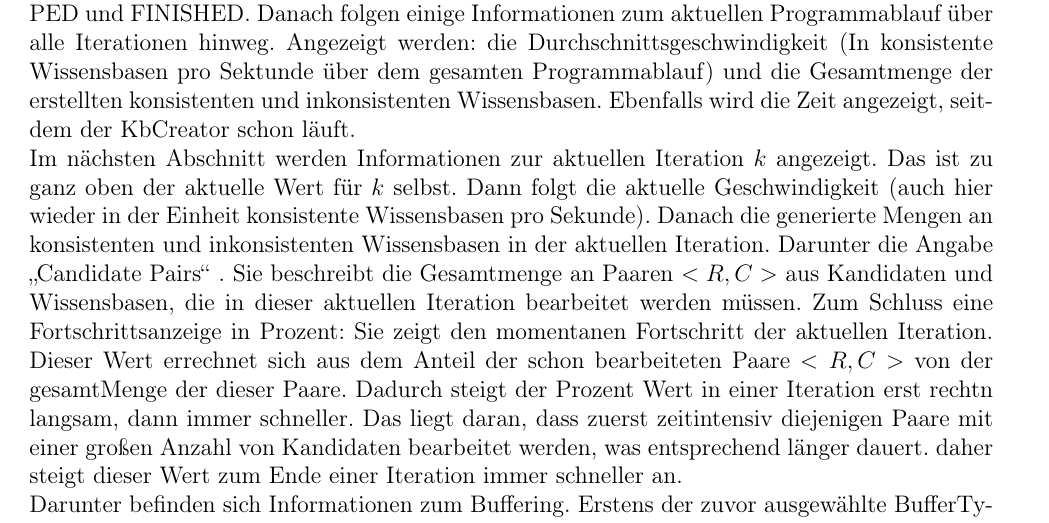
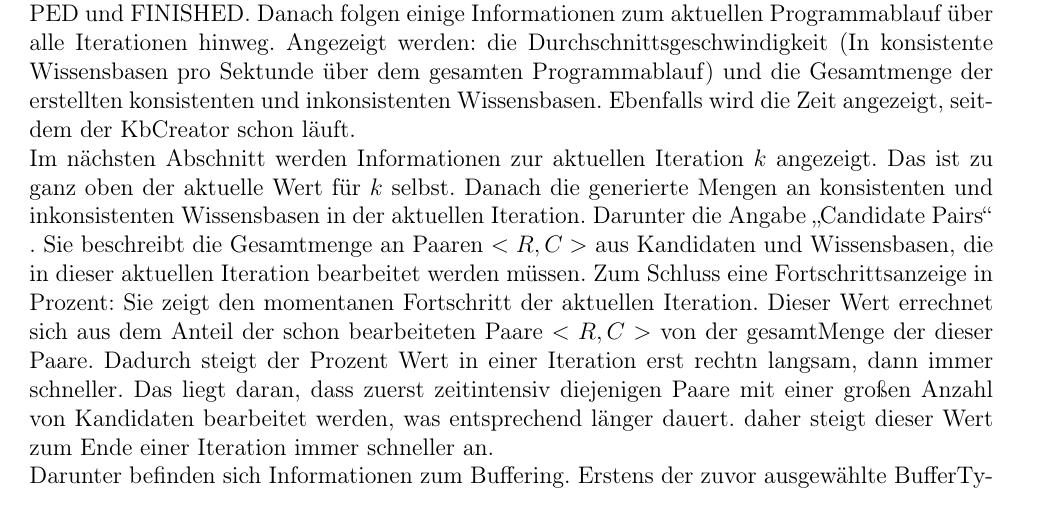
Before and after one commit to bierpreis/ma, a LaTeX document (ma.tex): part of page 35 of 37, cut so that both start at the same text. Compiled offline with pdfLaTeX.

Commit message:
removed iteration speed

```diff
--- a/ma.tex
+++ b/ma.tex
@@ -875,7 +875,7 @@ Ganz unten befinden sich die Buttons für Start und Stop. Von den Buttons ist je
 \subsubsection{Statusanzeige}
 Auf der Rechten Seite werden Informationen zum Programmstatus angezeigt, während der KBCreator läuft. Sie sind jeweils unter verschiedenen Kategorien gruppiert. Im Folgenden werden die Kategorien von oben nach unten erklärt. \\
 Ganz oben befindet sich der OverallCreatorStatus. Hier wird der Status des KbCreator selbst in der ersten Zeile angezeigt. Mögliche Werte sind hierfür: NOT$\_$STARTED, RUNNING, STOPPED und FINISHED. Danach folgen einige Informationen zum aktuellen Programmablauf über alle Iterationen hinweg. Angezeigt werden: die Durchschnittsgeschwindigkeit (In konsistente Wissensbasen pro Sektunde über dem gesamten Programmablauf) und die Gesamtmenge der erstellten konsistenten und inkonsistenten Wissensbasen. Ebenfalls wird die Zeit angezeigt, seitdem der KbCreator schon läuft. \\
-Im nächsten Abschnitt werden Informationen zur aktuellen Iteration $k$ angezeigt. Das ist zu ganz oben der aktuelle Wert für $k$ selbst. Dann folgt die aktuelle Geschwindigkeit (auch hier wieder in der Einheit konsistente Wissensbasen pro Sekunde). Danach die generierte Mengen an konsistenten und inkonsistenten Wissensbasen in der aktuellen Iteration. Darunter die Angabe \glqq Candidate Pairs\grqq \space. Sie beschreibt die Gesamtmenge an Paaren $<R, C>$ aus Kandidaten und Wissensbasen, die in dieser aktuellen Iteration bearbeitet werden müssen. Zum Schluss eine Fortschrittsanzeige in Prozent: Sie zeigt den momentanen Fortschritt der aktuellen Iteration. Dieser Wert errechnet sich aus dem Anteil der schon bearbeiteten Paare $<R,C>$ von der gesamtMenge der dieser Paare. Dadurch steigt der Prozent Wert in einer Iteration erst rechtn langsam, dann immer schneller. Das liegt daran, dass zuerst zeitintensiv diejenigen Paare mit einer großen Anzahl von Kandidaten bearbeitet werden, was entsprechend länger dauert. daher steigt dieser Wert zum Ende einer Iteration immer schneller an. \\
+Im nächsten Abschnitt werden Informationen zur aktuellen Iteration $k$ angezeigt. Das ist zu ganz oben der aktuelle Wert für $k$ selbst. Danach die generierte Mengen an konsistenten und inkonsistenten Wissensbasen in der aktuellen Iteration. Darunter die Angabe \glqq Candidate Pairs\grqq \space. Sie beschreibt die Gesamtmenge an Paaren $<R, C>$ aus Kandidaten und Wissensbasen, die in dieser aktuellen Iteration bearbeitet werden müssen. Zum Schluss eine Fortschrittsanzeige in Prozent: Sie zeigt den momentanen Fortschritt der aktuellen Iteration. Dieser Wert errechnet sich aus dem Anteil der schon bearbeiteten Paare $<R,C>$ von der gesamtMenge der dieser Paare. Dadurch steigt der Prozent Wert in einer Iteration erst rechtn langsam, dann immer schneller. Das liegt daran, dass zuerst zeitintensiv diejenigen Paare mit einer großen Anzahl von Kandidaten bearbeitet werden, was entsprechend länger dauert. daher steigt dieser Wert zum Ende einer Iteration immer schneller an. \\
 Darunter befinden sich Informationen zum Buffering. Erstens der zuvor ausgewählte BufferType selbst, also SIMPLE$\_$RAM, COMPRESSED$\_$RAM oder HDD. Darunter befinden sich die Queues \textit{NewIterationQueue} und \textit{lastIterationQueue} wie in \autoref{sec:abstractbuffer} beschrieben. \\
 Als nächstes folgen Informationen zum KnowledgeBaseWriter. Erstens der aktulle Status Status als NOT$\_$STARTED, RUNNING und DUMMY$\_$WRITER. Darunter der aktuelle Füllstand der Queues für konsistente und inkonsistente Wissensbasen. \\
 Ganz unten befindet sich eine Information zur Java JVM selbst: Sie gibt im Prinzip den noch freien Arbeitsspeicher an. Diese Information ist etwas erklärungsbedürftig: Der Wert beschreibt in etwa den noch freien HEAP der JVM in Megabytes. Das ist also der Platz, der für neu erstellte Objekte noch zur Verfügung steht. Möglicherweise kann der GarbageCollector jedoch bei bedarf noch etwas mehr Speicher zur Verfügung stellen. Der Wert ist also überhaupt nicht präzise, trotzdem ein guter Anhaltspunkt zum Status des aktuellen Programmablaufs. Man kann zumindest einschätzen, ob noch Speicher frei ist, oder ob der Speicher voll ist. Konkret wird der Wert auf mit folgender Codezeile ermittelt:
```
Also changed, not shown: bilder/KbCreator_gesamt.png.
